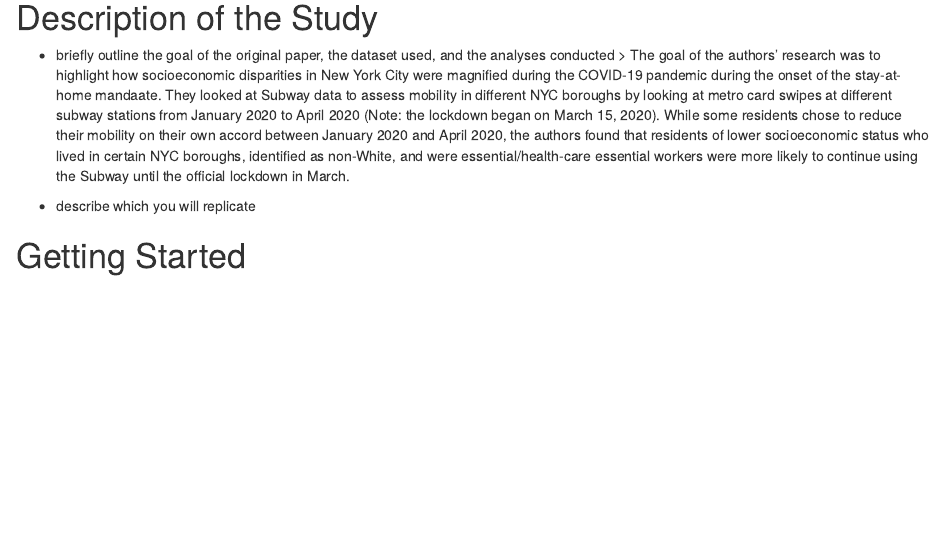
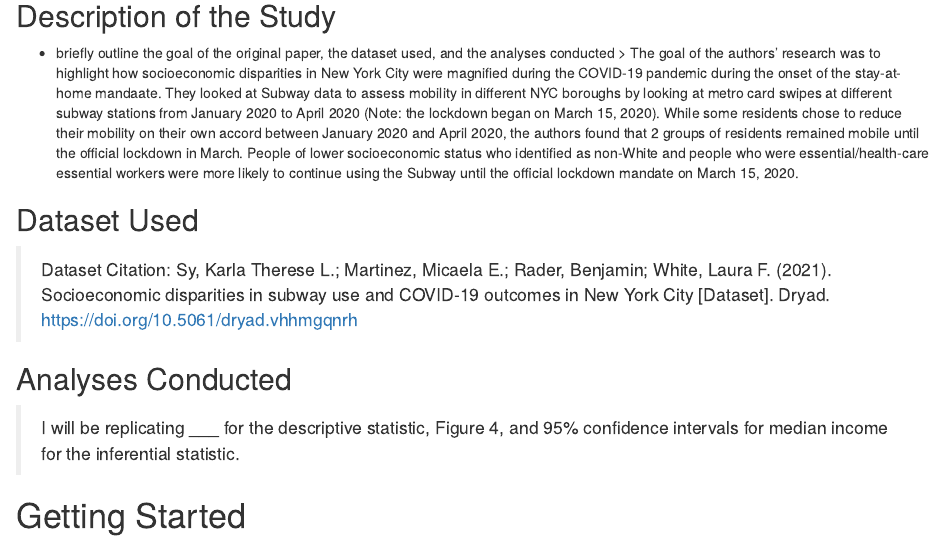
Before and after one commit to juliannad0929/julid24-data-replication-assignment, an R Markdown document (julid24_DataReplication.Rmd): the page in a window 1100 px wide, from 450 px down before the commit and from 370 px down after it, so that both start at the same text. Rendered offline with R 4.5, knitr and Pandoc, with nearby package versions; drawn as R Markdown's standard HTML page in place of the format the file asks for.

Commit message:
wrote intro

```diff
--- a/julid24_DataReplication.Rmd
+++ b/julid24_DataReplication.Rmd
@@ -11,16 +11,16 @@ output:
 > I will be replicating a descriptive static, an inferential statistic, and a figure from the following paper: "Socioeconomic disparities in subway use and COVID-19 outcomes in New York City."
 >
 > Article Citation: Karla Therese L Sy, Micaela E Martinez, Benjamin Rader, Laura F White, Socioeconomic Disparities in Subway Use and COVID-19 Outcomes in New York City, American Journal of Epidemiology, Volume 190, Issue 7, July 2021, Pages 1234–1242, https://doi.org/10.1093/aje/kwaa277
->
+
+## Description of the Study
+- briefly outline the goal of the original paper, the dataset used, and the analyses conducted
+> The goal of the authors' research was to highlight how socioeconomic disparities in New York City were magnified during the COVID-19 pandemic during the onset of the stay-at-home mandaate. They looked at Subway data to assess mobility in different NYC boroughs  by looking at metro card swipes at different subway stations from January 2020 to April 2020 (Note: the lockdown began on March 15, 2020). While some residents chose to reduce their mobility on their own accord between January 2020 and April 2020, the authors found that 2 groups of residents remained mobile until the official lockdown in March. People of lower socioeconomic status who identified as non-White and people who were essential/health-care essential workers were more likely to continue using the Subway until the official lockdown mandate on March 15, 2020.
+
+## Dataset Used
 > Dataset Citation: Sy, Karla Therese L.; Martinez, Micaela E.; Rader, Benjamin; White, Laura F. (2021). Socioeconomic disparities in subway use and COVID-19 outcomes in New York City [Dataset]. Dryad. https://doi.org/10.5061/dryad.vhhmgqnrh
 
-# Description of the Study
-- briefly outline the goal of the original paper, the dataset used, and the analyses conducted
-> The goal of the authors' research was to highlight how socioeconomic disparities in New York City were magnified during the COVID-19 pandemic during the onset of the stay-at-home mandaate. They looked at Subway data to assess mobility in different NYC boroughs  by looking at metro card swipes at different subway stations from January 2020 to April 2020 (Note: the lockdown began on March 15, 2020). While some residents chose to reduce their mobility on their own accord between January 2020 and April 2020, the authors found that residents of lower socioeconomic status who lived in certain NYC boroughs, identified as non-White, and were essential/health-care essential workers were more likely to continue using the Subway until the official lockdown in March.
-
-
-- describe which you will replicate
-
+## Analyses Conducted
+> I will be replicating ___ for the descriptive statistic, Figure 4, and 95% confidence intervals for median income for the inferential statistic.
 
 # Getting Started
 
```
Also changed, not shown: julid24_DataReplication.Rmd (2 more changed lines).
